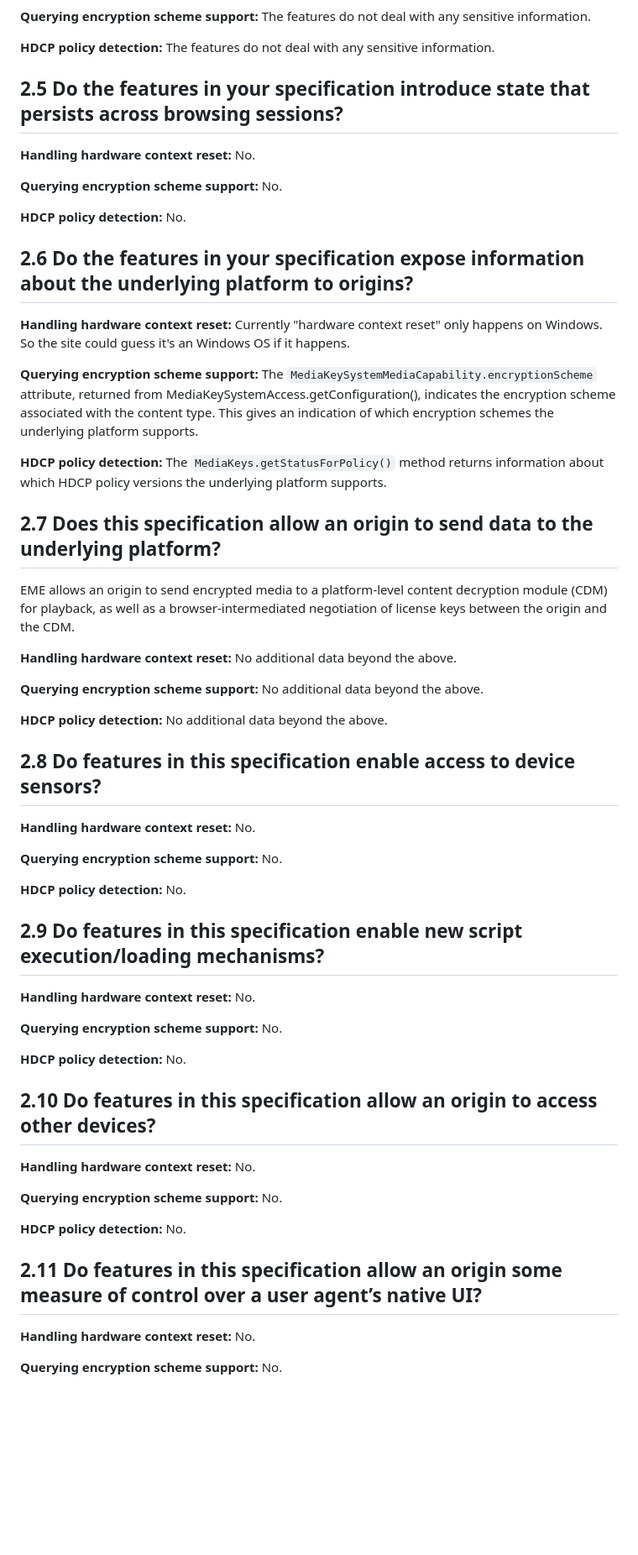
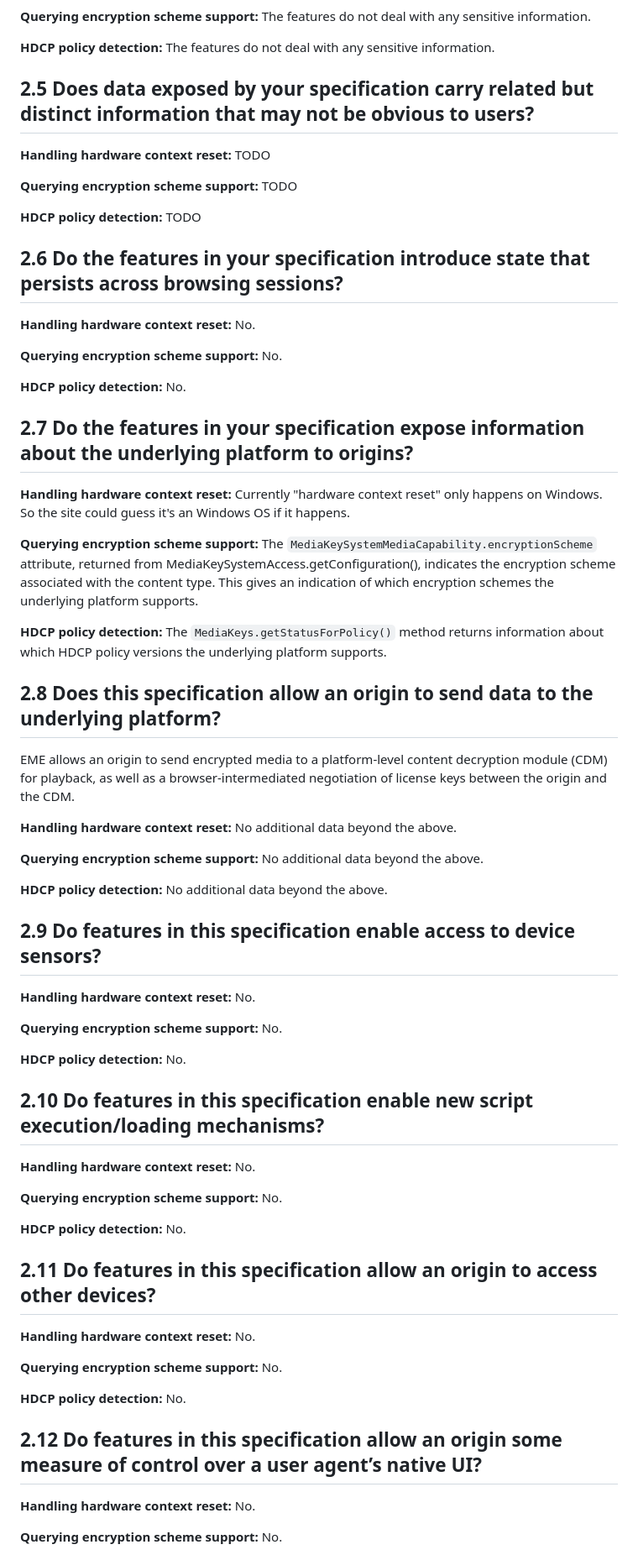
Before and after one commit to w3c/encrypted-media, a Markdown page: security-privacy-questionnaire.md, the part around the change printed below. Shown: that part at 84% size. Drawn GitHub-style; blank space fills up the shorter version.

```diff
--- a/security-privacy-questionnaire.md
+++ b/security-privacy-questionnaire.md
@@ -34,7 +34,15 @@ Questionnare: https://w3ctag.github.io/security-questionnaire/ (as at 24 May 202
 
 **HDCP policy detection:** The features do not deal with any sensitive information.
 
-## 2.5 Do the features in your specification introduce state that persists across browsing sessions?
+## 2.5 Does data exposed by your specification carry related but distinct information that may not be obvious to users?
+
+**Handling hardware context reset:** TODO
+
+**Querying encryption scheme support:** TODO
+
+**HDCP policy detection:** TODO
+
+## 2.6 Do the features in your specification introduce state that persists across browsing sessions?
 
 **Handling hardware context reset:** No.
 
@@ -42,7 +50,7 @@ Questionnare: https://w3ctag.github.io/security-questionnaire/ (as at 24 May 202
 
 **HDCP policy detection:** No.
 
-## 2.6 Do the features in your specification expose information about the underlying platform to origins?
+## 2.7 Do the features in your specification expose information about the underlying platform to origins?
 
 **Handling hardware context reset:** Currently "hardware context reset" only happens on Windows. So the site could guess it's an Windows OS if it happens.
 
@@ -50,7 +58,7 @@ Questionnare: https://w3ctag.github.io/security-questionnaire/ (as at 24 May 202
 
 **HDCP policy detection:** The `MediaKeys.getStatusForPolicy()` method returns information about which HDCP policy versions the underlying platform supports.
 
-## 2.7 Does this specification allow an origin to send data to the underlying platform?
+## 2.8 Does this specification allow an origin to send data to the underlying platform?
 
 EME allows an origin to send encrypted media to a platform-level content decryption module (CDM) for playback, as well as a browser-intermediated negotiation of license keys between the origin and the CDM.
 
@@ -60,7 +68,7 @@ EME allows an origin to send encrypted media to a platform-level content decrypt
 
 **HDCP policy detection:** No additional data beyond the above.
 
-## 2.8 Do features in this specification enable access to device sensors?
+## 2.9 Do features in this specification enable access to device sensors?
 
 **Handling hardware context reset:** No.
 
@@ -68,7 +76,7 @@ EME allows an origin to send encrypted media to a platform-level content decrypt
 
 **HDCP policy detection:** No.
 
-## 2.9 Do features in this specification enable new script execution/loading mechanisms?
+## 2.10 Do features in this specification enable new script execution/loading mechanisms?
 
 **Handling hardware context reset:** No.
 
@@ -76,7 +84,7 @@ EME allows an origin to send encrypted media to a platform-level content decrypt
 
 **HDCP policy detection:** No.
 
-## 2.10 Do features in this specification allow an origin to access other devices?
+## 2.11 Do features in this specification allow an origin to access other devices?
 
 **Handling hardware context reset:** No.
 
@@ -84,7 +92,7 @@ EME allows an origin to send encrypted media to a platform-level content decrypt
 
 **HDCP policy detection:** No.
 
-## 2.11 Do features in this specification allow an origin some measure of control over a user agent’s native UI?
+## 2.12 Do features in this specification allow an origin some measure of control over a user agent’s native UI?
 
 **Handling hardware context reset:** No.
 
```
Also changed, not shown: other parts of security-privacy-questionnaire.md (+25 -9 lines).
